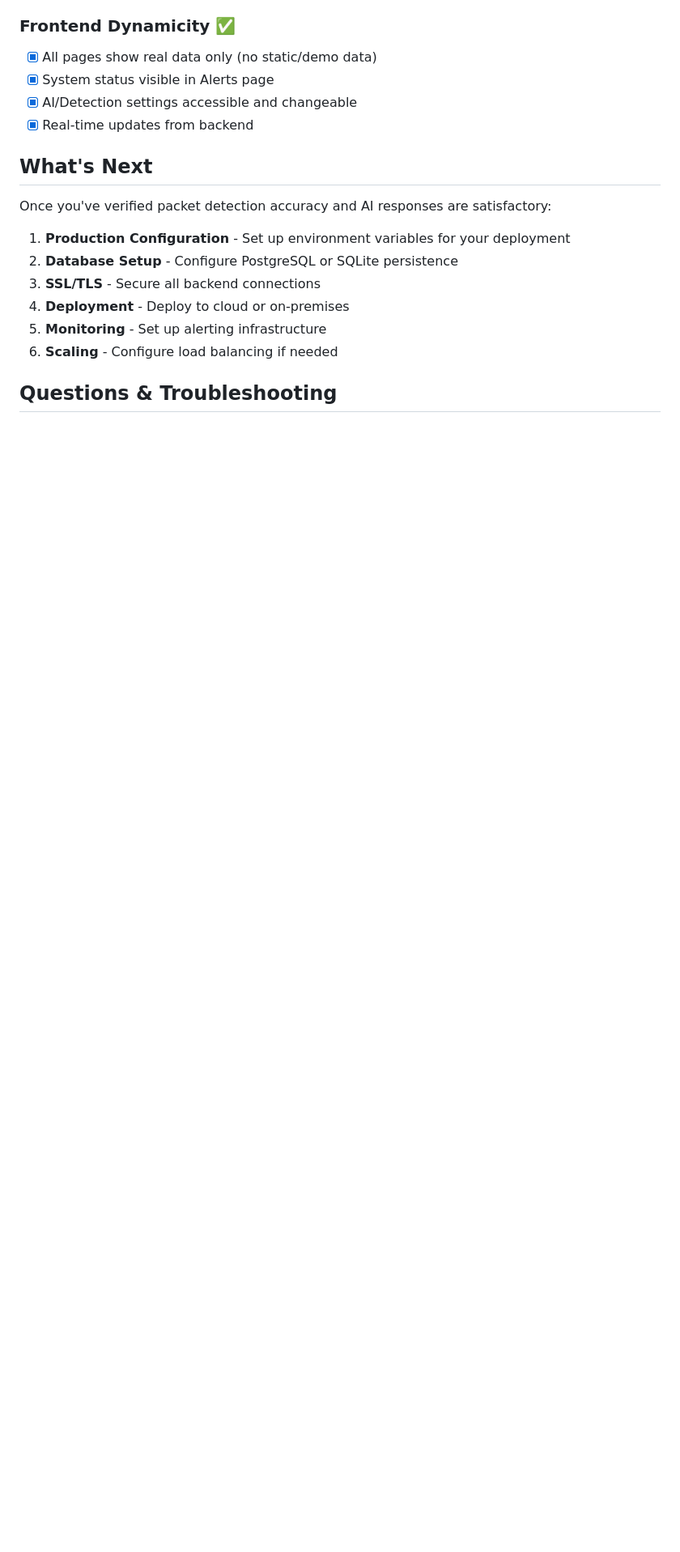
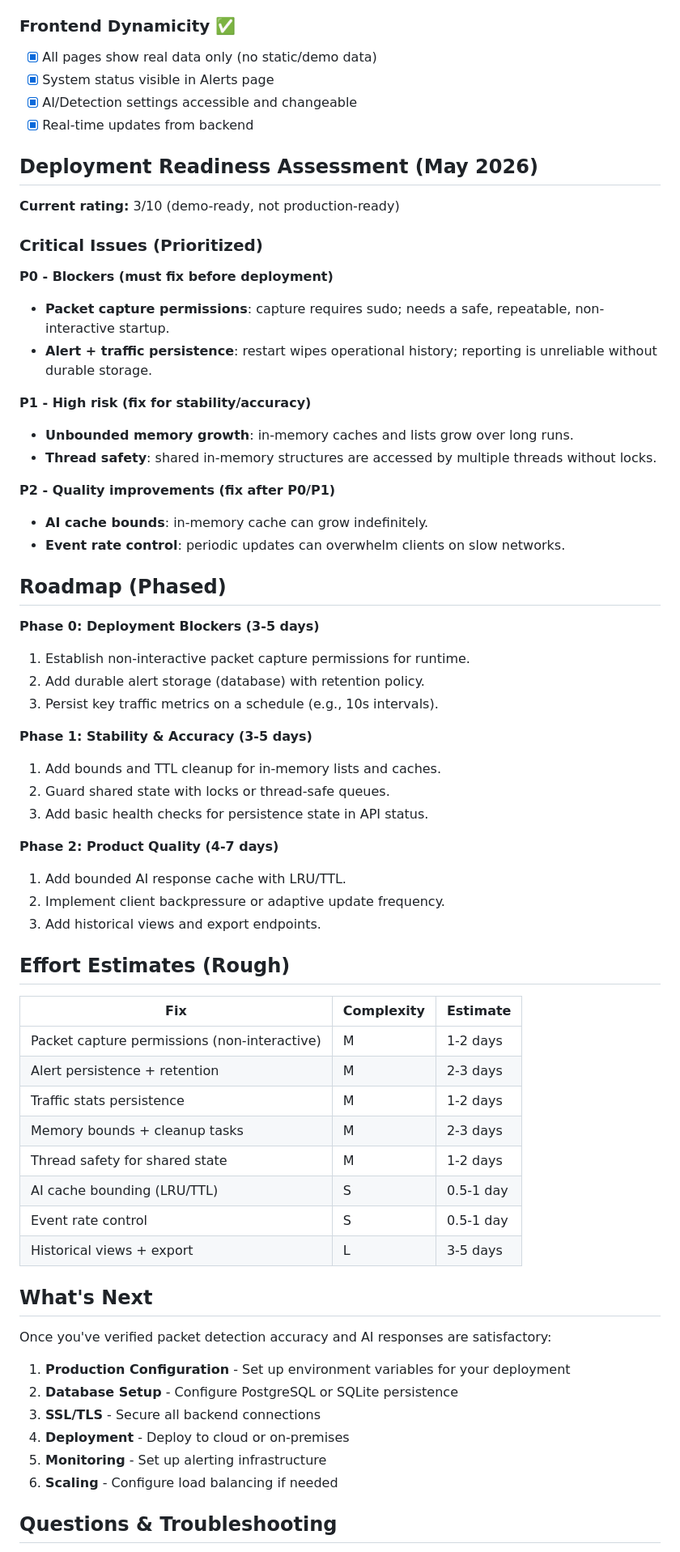
Before and after one commit to Harshit7623/Packet_Peeper, a Markdown page: IMPLEMENTATION_SUMMARY.md, the part around the change. Shown at 81% size. GitHub-like rendering; blank space fills up the shorter version.

Commit message:
docs: Update enterprise requirements and documentation

```diff
--- a/IMPLEMENTATION_SUMMARY.md
+++ b/IMPLEMENTATION_SUMMARY.md
@@ -251,6 +251,54 @@ curl http://localhost:5000/api/alerts | jq '.[] | {type, severity, timestamp}'
 - [x] AI/Detection settings accessible and changeable
 - [x] Real-time updates from backend
 
+## Deployment Readiness Assessment (May 2026)
+
+**Current rating:** 3/10 (demo-ready, not production-ready)
+
+### Critical Issues (Prioritized)
+
+**P0 - Blockers (must fix before deployment)**
+- **Packet capture permissions**: capture requires sudo; needs a safe, repeatable, non-interactive startup.
+- **Alert + traffic persistence**: restart wipes operational history; reporting is unreliable without durable storage.
+
+**P1 - High risk (fix for stability/accuracy)**
+- **Unbounded memory growth**: in-memory caches and lists grow over long runs.
+- **Thread safety**: shared in-memory structures are accessed by multiple threads without locks.
+
+**P2 - Quality improvements (fix after P0/P1)**
+- **AI cache bounds**: in-memory cache can grow indefinitely.
+- **Event rate control**: periodic updates can overwhelm clients on slow networks.
+
+## Roadmap (Phased)
+
+**Phase 0: Deployment Blockers (3-5 days)**
+1. Establish non-interactive packet capture permissions for runtime.
+2. Add durable alert storage (database) with retention policy.
+3. Persist key traffic metrics on a schedule (e.g., 10s intervals).
+
+**Phase 1: Stability & Accuracy (3-5 days)**
+1. Add bounds and TTL cleanup for in-memory lists and caches.
+2. Guard shared state with locks or thread-safe queues.
+3. Add basic health checks for persistence state in API status.
+
+**Phase 2: Product Quality (4-7 days)**
+1. Add bounded AI response cache with LRU/TTL.
+2. Implement client backpressure or adaptive update frequency.
+3. Add historical views and export endpoints.
+
+## Effort Estimates (Rough)
+
+| Fix | Complexity | Estimate |
+|-----|------------|----------|
+| Packet capture permissions (non-interactive) | M | 1-2 days |
+| Alert persistence + retention | M | 2-3 days |
+| Traffic stats persistence | M | 1-2 days |
+| Memory bounds + cleanup tasks | M | 2-3 days |
+| Thread safety for shared state | M | 1-2 days |
+| AI cache bounding (LRU/TTL) | S | 0.5-1 day |
+| Event rate control | S | 0.5-1 day |
+| Historical views + export | L | 3-5 days |
+
 ## What's Next
 
 Once you've verified packet detection accuracy and AI responses are satisfactory:
```
Also changed, not shown: ENTERPRISE_REQUIREMENTS.md (added, +218 -0 lines), README.md (+13 -0 lines).
